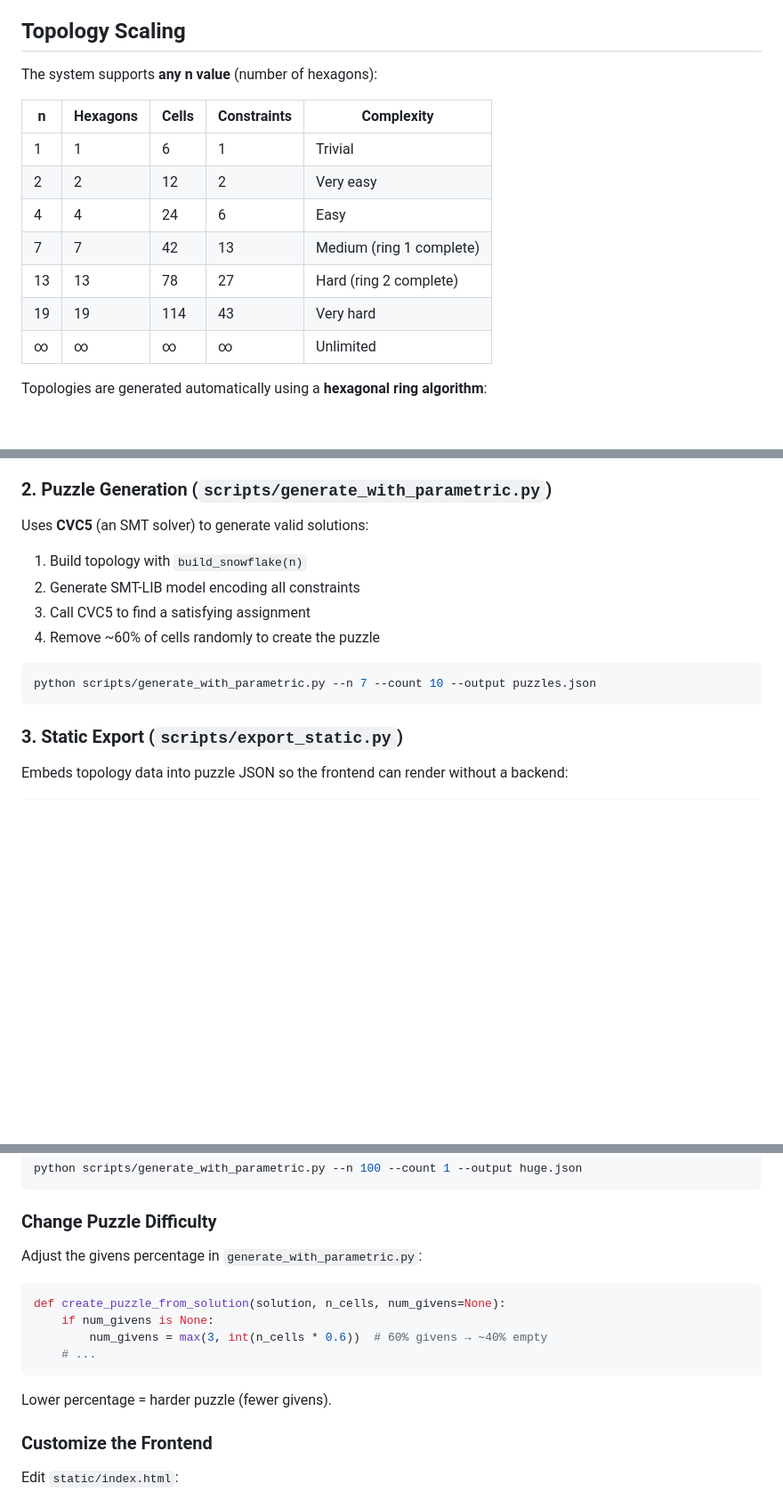
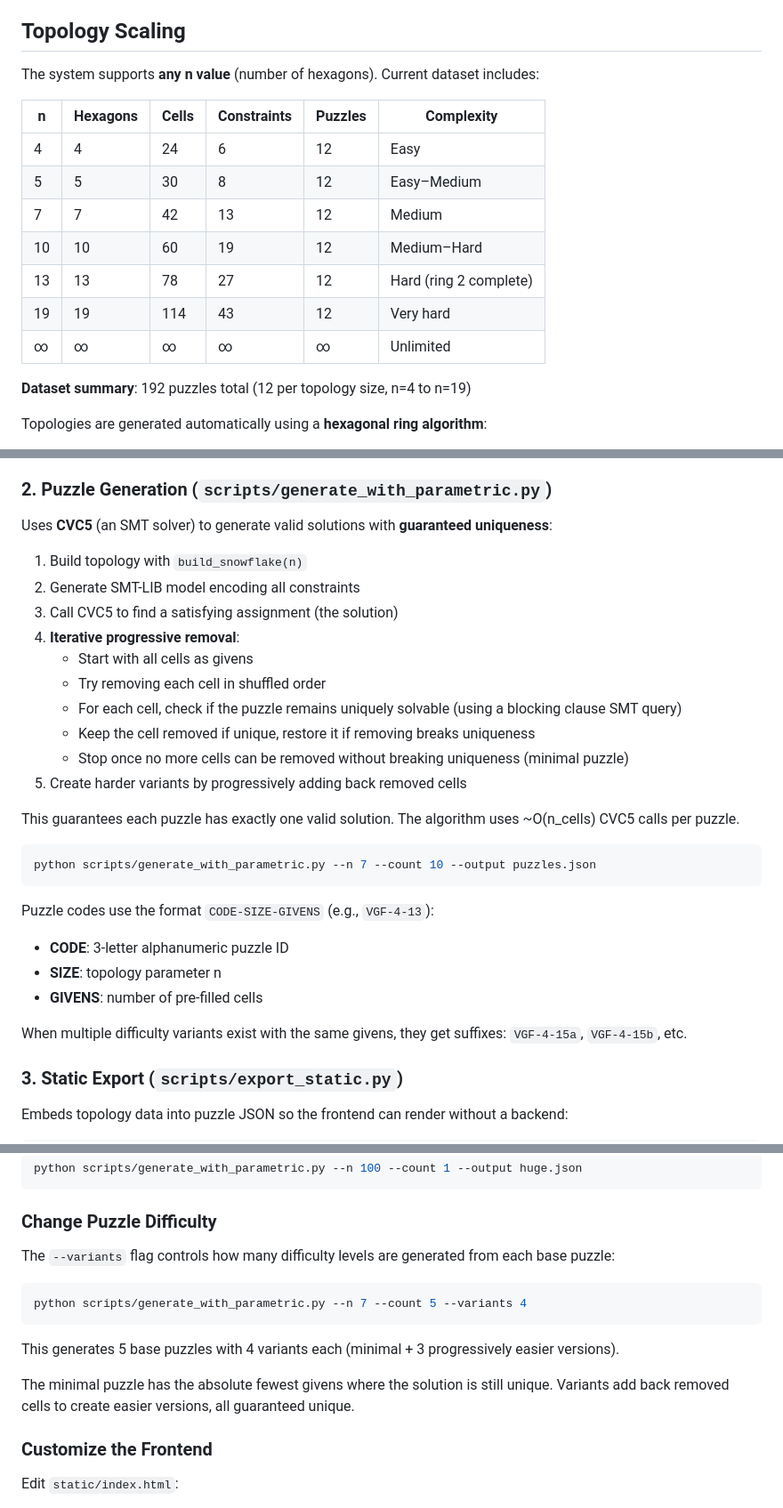
Before and after one commit to lcrh/snowflakesudoku, a Markdown page: README.md, 3 parts joined by grey strips. Shown at 89% size. Drawn GitHub-style; blank space fills up the shorter version.

````diff
--- a/README.md
+++ b/README.md
@@ -97,17 +102,19 @@ Refresh the browser — it'll load your new puzzles.
 
 ## Topology Scaling
 
-The system supports **any n value** (number of hexagons):
+The system supports **any n value** (number of hexagons). Current dataset includes:
 
-| n | Hexagons | Cells | Constraints | Complexity |
-|---|----------|-------|-------------|-----------|
-| 1 | 1 | 6 | 1 | Trivial |
-| 2 | 2 | 12 | 2 | Very easy |
-| 4 | 4 | 24 | 6 | Easy |
-| 7 | 7 | 42 | 13 | Medium (ring 1 complete) |
-| 13 | 13 | 78 | 27 | Hard (ring 2 complete) |
-| 19 | 19 | 114 | 43 | Very hard |
-| ∞ | ∞ | ∞ | ∞ | Unlimited |
+| n | Hexagons | Cells | Constraints | Puzzles | Complexity |
+|---|----------|-------|-------------|---------|-----------|
+| 4 | 4 | 24 | 6 | 12 | Easy |
+| 5 | 5 | 30 | 8 | 12 | Easy–Medium |
+| 7 | 7 | 42 | 13 | 12 | Medium |
+| 10 | 10 | 60 | 19 | 12 | Medium–Hard |
+| 13 | 13 | 78 | 27 | 12 | Hard (ring 2 complete) |
+| 19 | 19 | 114 | 43 | 12 | Very hard |
+| ∞ | ∞ | ∞ | ∞ | ∞ | Unlimited |
+
+**Dataset summary**: 192 puzzles total (12 per topology size, n=4 to n=19)
 
 Topologies are generated automatically using a **hexagonal ring algorithm**:
 - Ring 0: center (0, 0)
@@ -138,16 +145,31 @@ Each constraint is a list of cell indices that must contain distinct digits 1–
 
 ### 2. Puzzle Generation (`scripts/generate_with_parametric.py`)
 
-Uses **CVC5** (an SMT solver) to generate valid solutions:
+Uses **CVC5** (an SMT solver) to generate valid solutions with **guaranteed uniqueness**:
 
 1. Build topology with `build_snowflake(n)`
 2. Generate SMT-LIB model encoding all constraints
-3. Call CVC5 to find a satisfying assignment
-4. Remove ~60% of cells randomly to create the puzzle
+3. Call CVC5 to find a satisfying assignment (the solution)
+4. **Iterative progressive removal**:
+   - Start with all cells as givens
+   - Try removing each cell in shuffled order
+   - For each cell, check if the puzzle remains uniquely solvable (using a blocking clause SMT query)
+   - Keep the cell removed if unique, restore it if removing breaks uniqueness
+   - Stop once no more cells can be removed without breaking uniqueness (minimal puzzle)
+5. Create harder variants by progressively adding back removed cells
+
+This guarantees each puzzle has exactly one valid solution. The algorithm uses ~O(n_cells) CVC5 calls per puzzle.
 
 ```bash
 python scripts/generate_with_parametric.py --n 7 --count 10 --output puzzles.json
 ```
+
+Puzzle codes use the format `CODE-SIZE-GIVENS` (e.g., `VGF-4-13`):
+- **CODE**: 3-letter alphanumeric puzzle ID
+- **SIZE**: topology parameter n
+- **GIVENS**: number of pre-filled cells
+
+When multiple difficulty variants exist with the same givens, they get suffixes: `VGF-4-15a`, `VGF-4-15b`, etc.
 
 ### 3. Static Export (`scripts/export_static.py`)
 
@@ -211,16 +233,15 @@ python scripts/generate_with_parametric.py --n 100 --count 1 --output huge.json
 
 ### Change Puzzle Difficulty
 
-Adjust the givens percentage in `generate_with_parametric.py`:
+The `--variants` flag controls how many difficulty levels are generated from each base puzzle:
 
-```python
-def create_puzzle_from_solution(solution, n_cells, num_givens=None):
-    if num_givens is None:
-        num_givens = max(3, int(n_cells * 0.6))  # 60% givens → ~40% empty
-    # ...
+```bash
+python scripts/generate_with_parametric.py --n 7 --count 5 --variants 4
 ```
 
-Lower percentage = harder puzzle (fewer givens).
+This generates 5 base puzzles with 4 variants each (minimal + 3 progressively easier versions).
+
+The minimal puzzle has the absolute fewest givens where the solution is still unique. Variants add back removed cells to create easier versions, all guaranteed unique.
 
 ### Customize the Frontend
 
````
Also changed, not shown: other parts of README.md (+19 -5 lines), puzzle-screenshot.png (added), 4 other files.
